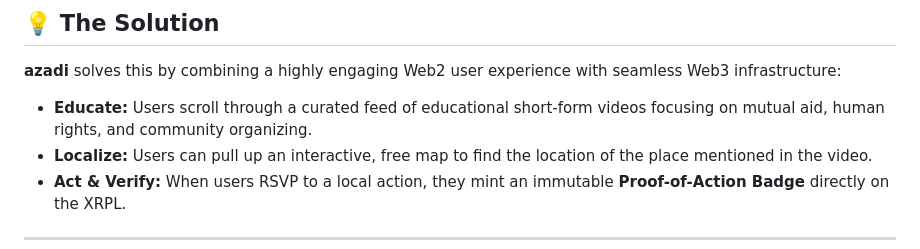
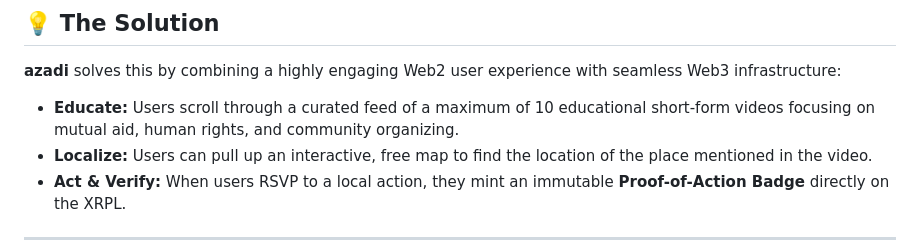
Before and after one commit to chloekentebe/nsbehacks26_azadi, a Markdown page: README.md, the part around the change. Rendered like a GitHub page.

Commit message:
Specify maximum of 10 educational videos in feed
Clarified the maximum number of educational videos in the feed.

```diff
--- a/README.md
+++ b/README.md
@@ -18,7 +18,7 @@ Instead of just scrolling past trauma, people need a dedicated platform where th
 
 ## 💡 The Solution
 **azadi** solves this by combining a highly engaging Web2 user experience with seamless Web3 infrastructure:
-* **Educate:** Users scroll through a curated feed of educational short-form videos focusing on mutual aid, human rights, and community organizing.
+* **Educate:** Users scroll through a curated feed of a maximum of 10 educational short-form videos focusing on mutual aid, human rights, and community organizing.
 * **Localize:** Users can pull up an interactive, free map to find the location of the place mentioned in the video.
 * **Act & Verify:** When users RSVP to a local action, they mint an immutable **Proof-of-Action Badge** directly on the XRPL.
 
```
